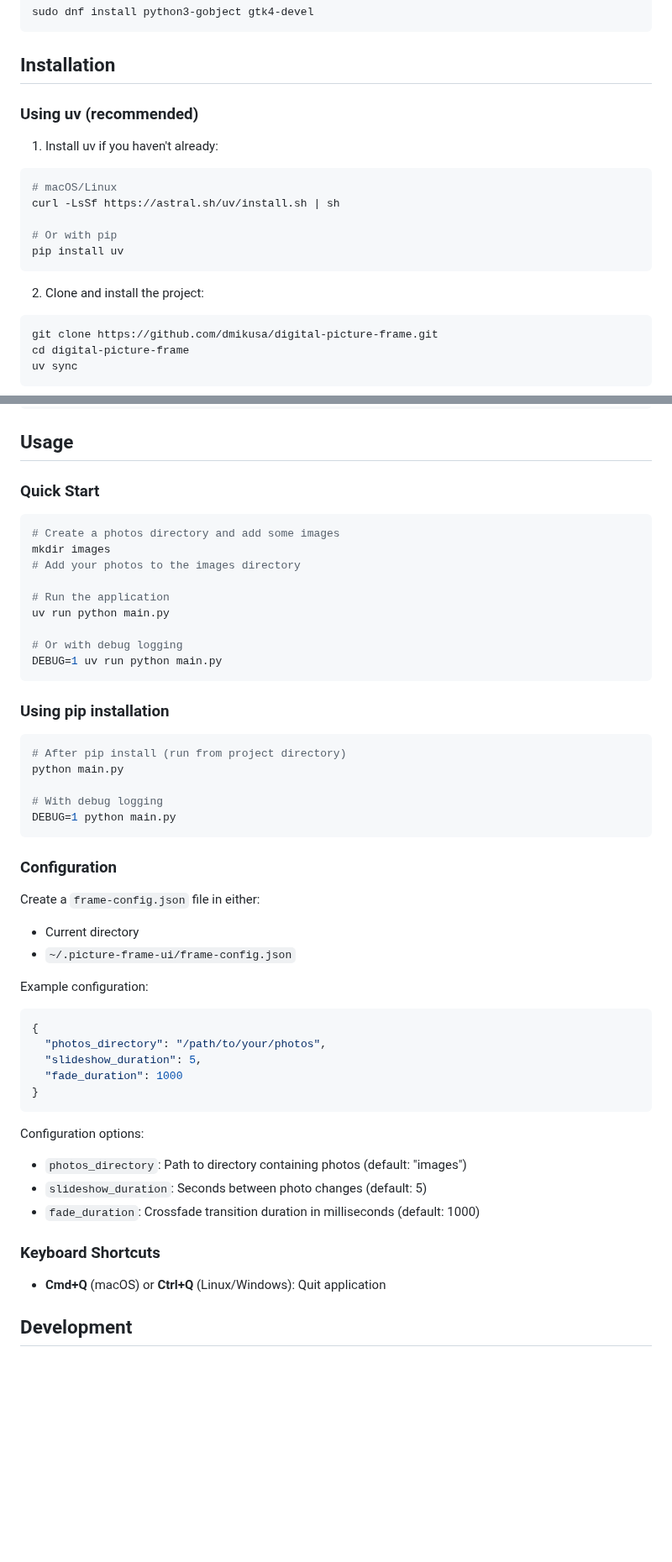
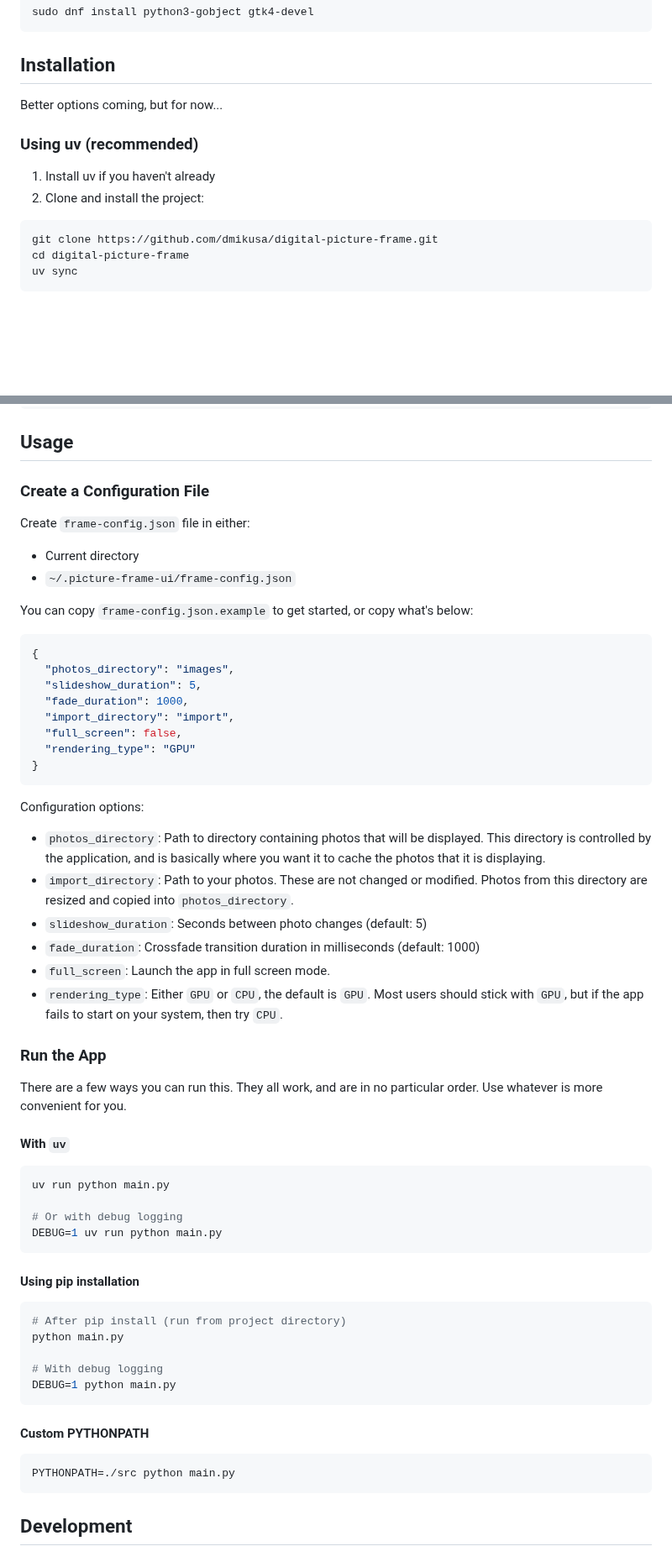
Before and after one commit to dmikusa/digital-picture-frame, a Markdown page: README.md, 2 parts joined by grey strips. Shown at 84% size. GitHub-like rendering; blank space fills up the shorter version.

````diff
--- a/README.md
+++ b/README.md
@@ -38,18 +36,13 @@ sudo dnf install python3-gobject gtk4-devel
 
 ## Installation
 
+Better options coming, but for now...
+
 ### Using uv (recommended)
 
-1. Install uv if you haven't already:
-```bash
-# macOS/Linux
-curl -LsSf https://astral.sh/uv/install.sh | sh
+1. Install uv if you haven't already
+2. Clone and install the project:
 
-# Or with pip
-pip install uv
-```
-
-2. Clone and install the project:
 ```bash
 git clone https://github.com/dmikusa/digital-picture-frame.git
 cd digital-picture-frame
@@ -66,21 +59,48 @@ pip install -e .
 
 ## Usage
 
-### Quick Start
+### Create a Configuration File
+
+Create `frame-config.json` file in either:
+
+- Current directory
+- `~/.picture-frame-ui/frame-config.json`
+
+You can copy `frame-config.json.example` to get started, or copy what's below:
+
+```json
+{
+  "photos_directory": "images",
+  "slideshow_duration": 5,
+  "fade_duration": 1000,
+  "import_directory": "import",
+  "full_screen": false,
+  "rendering_type": "GPU"
+}
+```
+
+Configuration options:
+- `photos_directory`: Path to directory containing photos that will be displayed. This directory is controlled by the application, and is basically where you want it to cache the photos that it is displaying.
+- `import_directory`: Path to your photos. These are not changed or modified. Photos from this directory are resized and copied into `photos_directory`.
+- `slideshow_duration`: Seconds between photo changes (default: 5)
+- `fade_duration`: Crossfade transition duration in milliseconds (default: 1000)
+- `full_screen`: Launch the app in full screen mode.
+- `rendering_type`: Either `GPU` or `CPU`, the default is `GPU`. Most users should stick with `GPU`, but if the app fails to start on your system, then try `CPU`.
+
+### Run the App
+
+There are a few ways you can run this. They all work, and are in no particular order. Use whatever is more convenient for you.
+
+#### With `uv`
 
 ```bash
-# Create a photos directory and add some images
-mkdir images
-# Add your photos to the images directory
-
-# Run the application
 uv run python main.py
 
 # Or with debug logging
 DEBUG=1 uv run python main.py
 ```
 
-### Using pip installation
+#### Using pip installation
 
 ```bash
 # After pip install (run from project directory)
@@ -90,29 +110,11 @@ python main.py
 DEBUG=1 python main.py
 ```
 
-### Configuration
+#### Custom PYTHONPATH
 
-Create a `frame-config.json` file in either:
-- Current directory
-- `~/.picture-frame-ui/frame-config.json`
-
-Example configuration:
-```json
-{
-  "photos_directory": "/path/to/your/photos",
-  "slideshow_duration": 5,
-  "fade_duration": 1000
-}
+```bash
+PYTHONPATH=./src python main.py
 ```
-
-Configuration options:
-- `photos_directory`: Path to directory containing photos (default: "images")
-- `slideshow_duration`: Seconds between photo changes (default: 5)
-- `fade_duration`: Crossfade transition duration in milliseconds (default: 1000)
-
-### Keyboard Shortcuts
-
-- **Cmd+Q** (macOS) or **Ctrl+Q** (Linux/Windows): Quit application
 
 ## Development
 
````
Also changed, not shown: other parts of README.md (+13 -51 lines).
